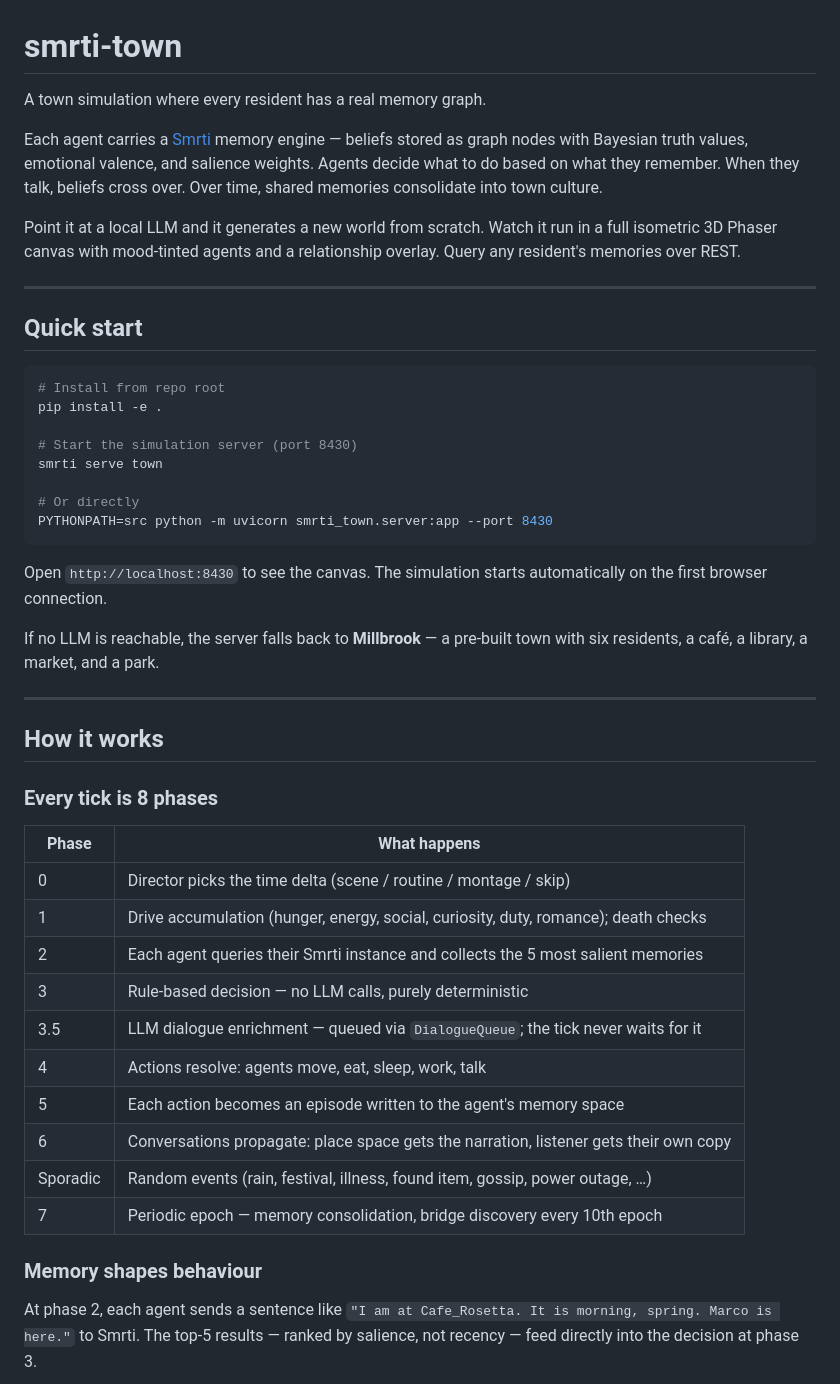
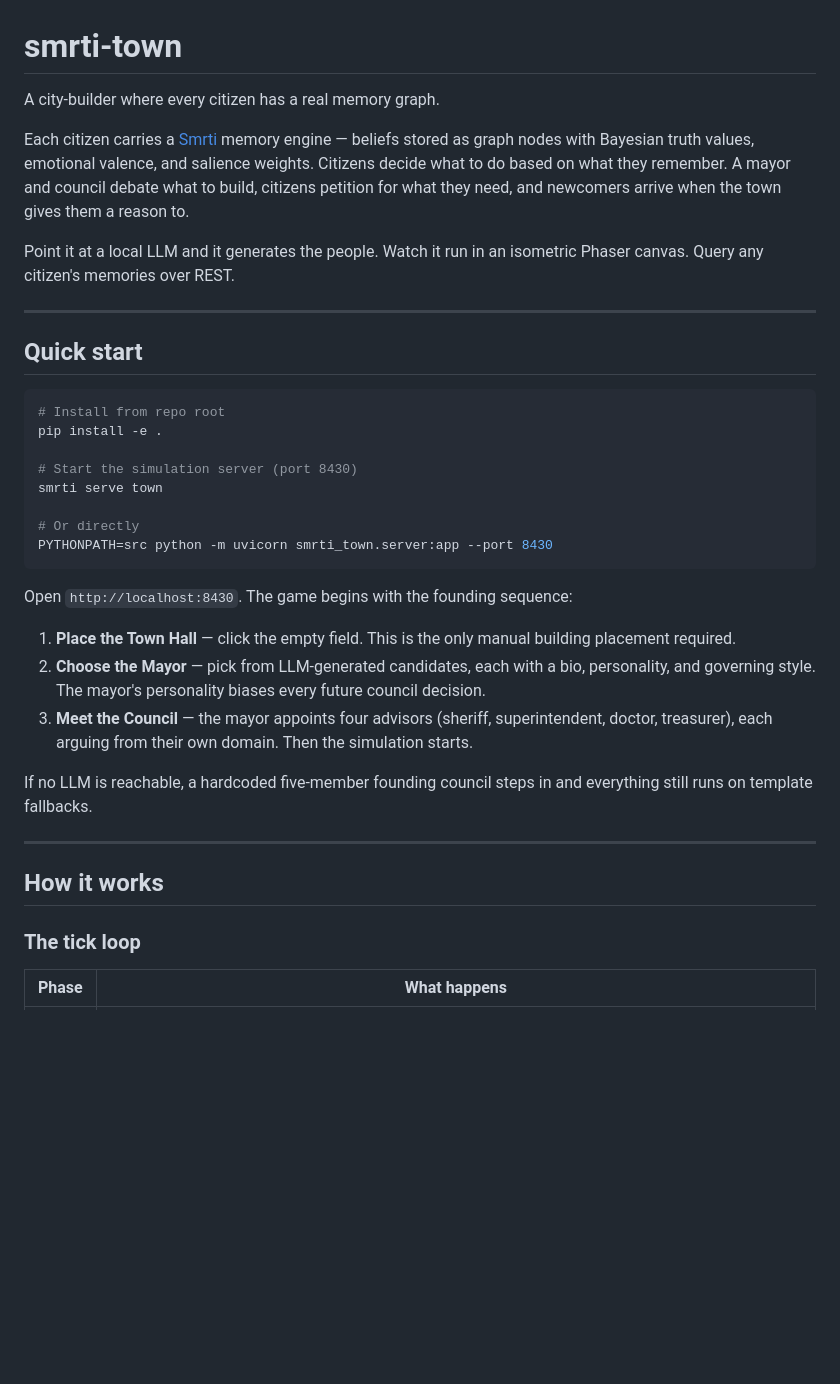
Before and after one commit to cyqlelabs/smrti, a Markdown page: src/smrti_town/README.md, the part around one of its changes. Rendered like a GitHub page; blank space fills up the shorter version.

````diff
--- a/src/smrti_town/README.md
+++ b/src/smrti_town/README.md
@@ -1,10 +1,10 @@
 # smrti-town
 
-A town simulation where every resident has a real memory graph.
+A city-builder where every citizen has a real memory graph.
 
-Each agent carries a [Smrti](../smrti/) memory engine — beliefs stored as graph nodes with Bayesian truth values, emotional valence, and salience weights. Agents decide what to do based on what they remember. When they talk, beliefs cross over. Over time, shared memories consolidate into town culture.
+Each citizen carries a [Smrti](../smrti/) memory engine — beliefs stored as graph nodes with Bayesian truth values, emotional valence, and salience weights. Citizens decide what to do based on what they remember. A mayor and council debate what to build, citizens petition for what they need, and newcomers arrive when the town gives them a reason to.
 
-Point it at a local LLM and it generates a new world from scratch. Watch it run in a full isometric 3D Phaser canvas with mood-tinted agents and a relationship overlay. Query any resident's memories over REST.
+Point it at a local LLM and it generates the people. Watch it run in an isometric Phaser canvas. Query any citizen's memories over REST.
 
 ---
 
@@ -21,30 +21,19 @@ smrti serve town
 PYTHONPATH=src python -m uvicorn smrti_town.server:app --port 8430
 ```
 
-Open `http://localhost:8430` to see the canvas. The simulation starts automatically on the first browser connection.
+Open `http://localhost:8430`. The game begins with the founding sequence:
 
-If no LLM is reachable, the server falls back to **Millbrook** — a pre-built town with six residents, a café, a library, a market, and a park.
+1. **Place the Town Hall** — click the empty field. This is the only manual building placement required.
+2. **Choose the Mayor** — pick from LLM-generated candidates, each with a bio, personality, and governing style. The mayor's personality biases every future council decision.
+3. **Meet the Council** — the mayor appoints four advisors (sheriff, superintendent, doctor, treasurer), each arguing from their own domain. Then the simulation starts.
+
+If no LLM is reachable, a hardcoded five-member founding council steps in and everything still runs on template fallbacks.
 
 ---
 
 ## How it works
 
-### Every tick is 8 phases
+### The tick loop
 
 | Phase | What happens |
 |-------|-------------|
-| 0 | Director picks the time delta (scene / routine / montage / skip) |
-| 1 | Drive accumulation (hunger, energy, social, curiosity, duty, romance); death checks |
-| 2 | Each agent queries their Smrti instance and collects the 5 most salient memories |
-| 3 | Rule-based decision — no LLM calls, purely deterministic |
-| 3.5 | LLM dialogue enrichment — queued via `DialogueQueue`; the tick never waits for it |
-| 4 | Actions resolve: agents move, eat, sleep, work, talk |
-| 5 | Each action becomes an episode written to the agent's memory space |
-| 6 | Conversations propagate: place space gets the narration, listener gets their own copy |
-| Sporadic | Random events (rain, festival, illness, found item, gossip, power outage, …) |
-| 7 | Periodic epoch — memory consolidation, bridge discovery every 10th epoch |
-
-### Memory shapes behaviour
-
-At phase 2, each agent sends a sentence like `"I am at Cafe_Rosetta. It is morning, spring. Marco is here."` to Smrti. The top-5 results — ranked by salience, not recency — feed directly into the decision at phase 3.
-
````
Also changed, not shown: other parts of src/smrti_town/README.md (+66 -42 lines), CLAUDE.md (+24 -21 lines), README.md (+7 -4 lines).
